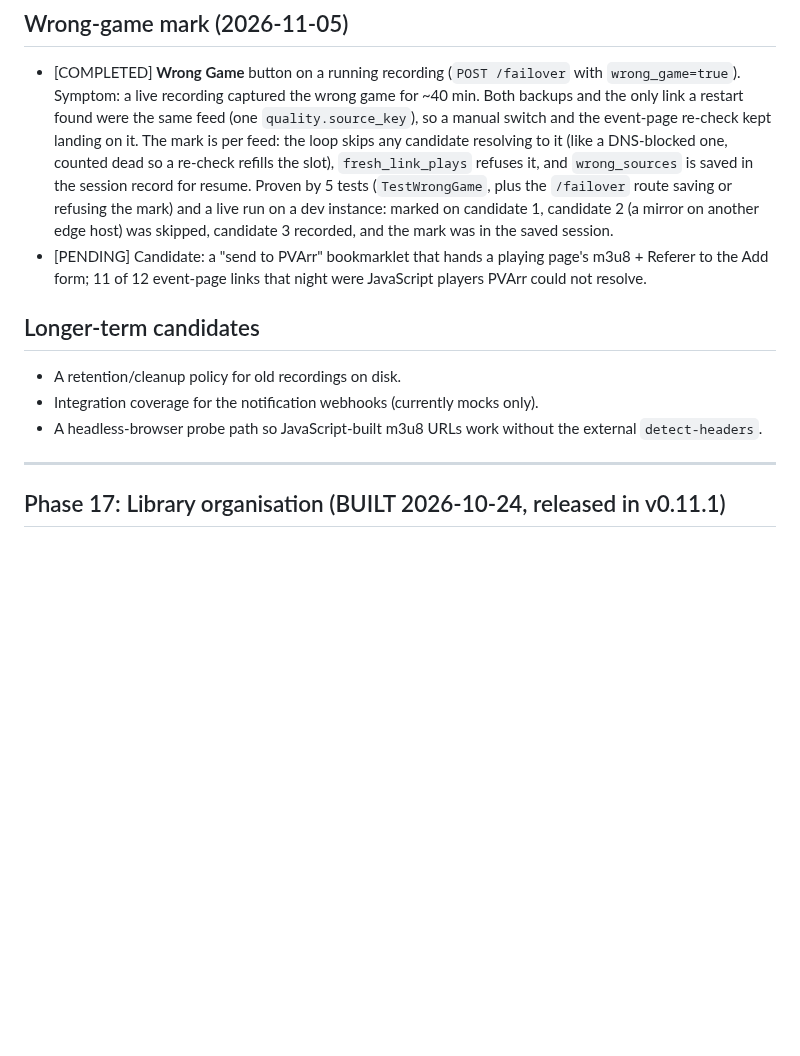
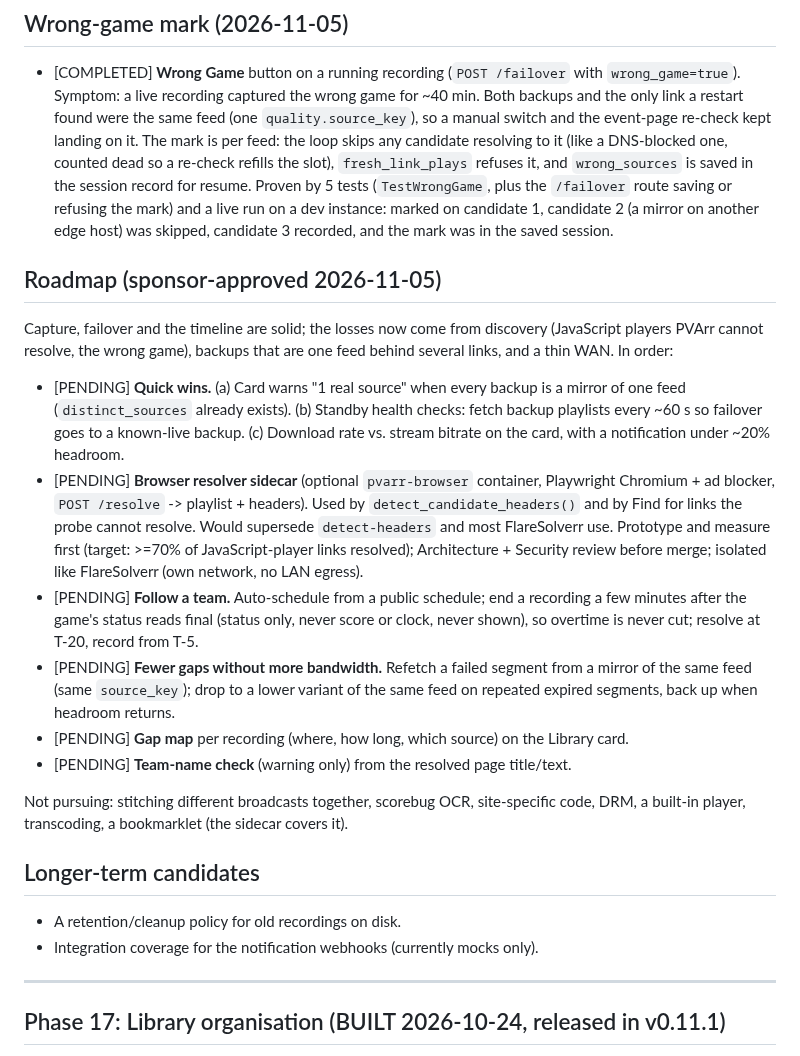
Before and after one commit to jlesterak/pvarr, a Markdown page: TODO.md, the part around the change. Rendered like a GitHub page; blank space fills up the shorter version.

Commit message:
docs: TODO: roadmap after the 2026-11-05 field session
Losses now come from discovery (JavaScript players, wrong game), single-feed
backups and WAN headroom, not capture. Records the approved order: quick wins,
an optional browser resolver sidecar, follow-a-team, mirror gap fill, gap map.

Co-Authored-By: Claude Opus 5.5 <noreply@anthropic.com>
Claude-Session: https://claude.ai/code/session_01Fmt6LXPtmwcWFJACAJGtzy

```diff
--- a/TODO.md
+++ b/TODO.md
@@ -37,14 +37,38 @@ Everything finished is in the private notes log (phases 1-33, through v0.11.0) a
   slot), `fresh_link_plays` refuses it, and `wrong_sources` is saved in the session record for resume. Proven by 5
   tests (`TestWrongGame`, plus the `/failover` route saving or refusing the mark) and a live run on a dev instance: marked on candidate 1, candidate 2 (a mirror on
   another edge host) was skipped, candidate 3 recorded, and the mark was in the saved session.
-- [PENDING] Candidate: a "send to PVArr" bookmarklet that hands a playing page's m3u8 + Referer to the Add form;
-  11 of 12 event-page links that night were JavaScript players PVArr could not resolve.
+
+## Roadmap (sponsor-approved 2026-11-05)
+Capture, failover and the timeline are solid; the losses now come from discovery
+(JavaScript players PVArr cannot resolve, the wrong game), backups that are one
+feed behind several links, and a thin WAN. In order:
+
+- [PENDING] **Quick wins.** (a) Card warns "1 real source" when every backup is a
+  mirror of one feed (`distinct_sources` already exists). (b) Standby health checks:
+  fetch backup playlists every ~60 s so failover goes to a known-live backup.
+  (c) Download rate vs. stream bitrate on the card, with a notification under ~20%
+  headroom.
+- [PENDING] **Browser resolver sidecar** (optional `pvarr-browser` container,
+  Playwright Chromium + ad blocker, `POST /resolve` -> playlist + headers). Used by
+  `detect_candidate_headers()` and by Find for links the probe cannot resolve.
+  Would supersede `detect-headers` and most FlareSolverr use. Prototype and measure
+  first (target: >=70% of JavaScript-player links resolved); Architecture + Security
+  review before merge; isolated like FlareSolverr (own network, no LAN egress).
+- [PENDING] **Follow a team.** Auto-schedule from a public schedule; end a recording
+  a few minutes after the game's status reads final (status only, never score or
+  clock, never shown), so overtime is never cut; resolve at T-20, record from T-5.
+- [PENDING] **Fewer gaps without more bandwidth.** Refetch a failed segment from a
+  mirror of the same feed (same `source_key`); drop to a lower variant of the same
+  feed on repeated expired segments, back up when headroom returns.
+- [PENDING] **Gap map** per recording (where, how long, which source) on the Library card.
+- [PENDING] **Team-name check** (warning only) from the resolved page title/text.
+
+Not pursuing: stitching different broadcasts together, scorebug OCR, site-specific
+code, DRM, a built-in player, transcoding, a bookmarklet (the sidecar covers it).
 
 ## Longer-term candidates
 - A retention/cleanup policy for old recordings on disk.
 - Integration coverage for the notification webhooks (currently mocks only).
-- A headless-browser probe path so JavaScript-built m3u8 URLs work without the
-  external `detect-headers`.
 
 ---
 
```
